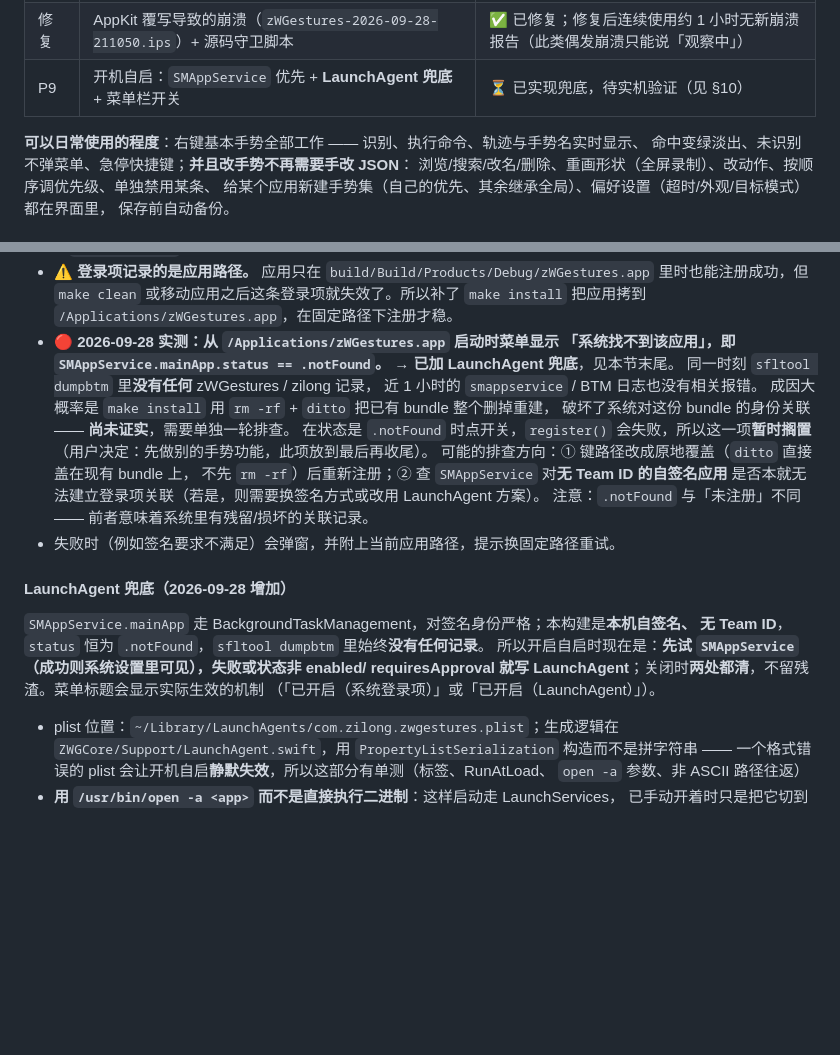
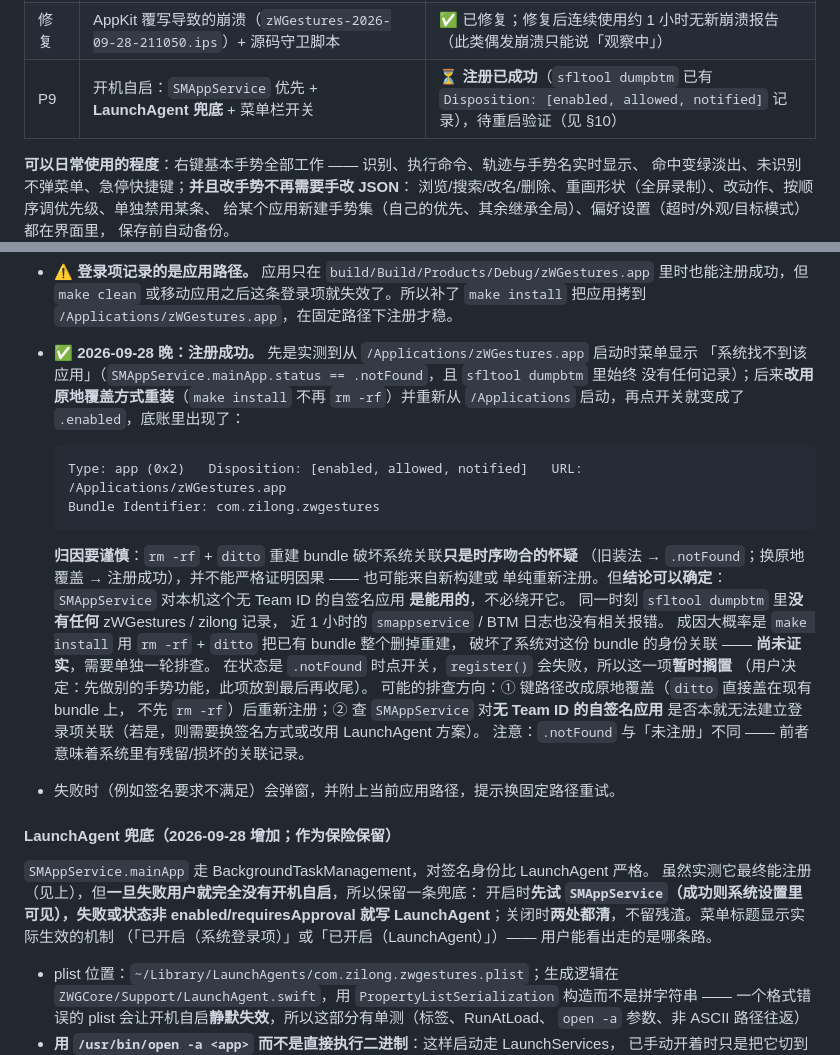
Before and after one commit to ZilongYang/zWGestures, a Markdown page: docs/ROADMAP.md, 2 parts joined by grey strips. GitHub-like rendering; blank space fills up the shorter version.

Commit message:
P9 结论更正：SMAppService 在本机确实能注册（不是「恒为 notFound」）
实测序列：
1. 旧的 rm -rf + ditto 装法 + 从 /Applications 启动 → status 为 .notFound，sfltool dumpbtm 全空
2. 改成原地覆盖重装（make install 不再 rm -rf）+ 重新从 /Applications 启动
3. 点开关 → status 变为 .enabled，底账里出现
   Type: app (0x2)  Disposition: [enabled, allowed, notified]  URL: /Applications/zWGestures.app
   且没有写 LaunchAgent（兜底未被用到）

因此：
- 撤回我之前「本机自签名无 Team ID ⇒ SMAppService 用不了」的判断，那是**错的**
- 「rm -rf 重建 bundle 破坏系统关联」只是**时序吻合**的怀疑，不宣称因果
- LaunchAgent 兜底作为保险保留（注册失败时用户不至于完全没有开机自启），
  菜单标题会显示实际生效的机制
- P9 状态改为「注册已成功，待重启验证」

文档（ROADMAP §10 / README）与结论同步更正。

````diff
--- a/docs/ROADMAP.md
+++ b/docs/ROADMAP.md
@@ -36,7 +36,7 @@ Rosetta。
 | P6i | **应用目标管理**：新增（从运行中的应用 / 选 `.app` 文件）、移除手势集 | ✅ 已实机验证（Brave Browser 目标已建、bundleId 正确并已落盘） |
 | P6j | **应用手势集继承全局**（自己的优先，其余继承；每目标一个开关） | ✅ 已实机验证 |
 | 修复 | AppKit 覆写导致的崩溃（`zWGestures-2026-09-28-211050.ips`）+ 源码守卫脚本 | ✅ 已修复；修复后连续使用约 1 小时无新崩溃报告（此类偶发崩溃只能说「观察中」） |
-| P9 | 开机自启：`SMAppService` 优先 + **LaunchAgent 兜底** + 菜单栏开关 | ⏳ 已实现兜底，待实机验证（见 §10） |
+| P9 | 开机自启：`SMAppService` 优先 + **LaunchAgent 兜底** + 菜单栏开关 | ⏳ **注册已成功**（`sfltool dumpbtm` 已有 `Disposition: [enabled, allowed, notified]` 记录），待重启验证（见 §10） |
 
 **可以日常使用的程度**：右键基本手势全部工作 —— 识别、执行命令、轨迹与手势名实时显示、
 命中变绿淡出、未识别不弹菜单、急停快捷键；**并且改手势不再需要手改 JSON**：
@@ -253,9 +253,20 @@ Command = KeySeqCommand{IsSystemHotKey, Keys} | WebSearchCommand{SearchEngine}
   `build/Build/Products/Debug/zWGestures.app` 里时也能注册成功，但 `make clean`
   或移动应用之后这条登录项就失效了。所以补了 `make install` 把应用拷到
   `/Applications/zWGestures.app`，在固定路径下注册才稳。
-- 🔴 **2026-09-28 实测：从 `/Applications/zWGestures.app` 启动时菜单显示
-  「系统找不到该应用」，即 `SMAppService.mainApp.status == .notFound`。**
-  → **已加 LaunchAgent 兜底**，见本节末尾。
+- ✅ **2026-09-28 晚：注册成功。** 先是实测到从 `/Applications/zWGestures.app` 启动时菜单显示
+  「系统找不到该应用」（`SMAppService.mainApp.status == .notFound`，且 `sfltool dumpbtm` 里始终
+  没有任何记录）；后来**改用原地覆盖方式重装**（`make install` 不再 `rm -rf`）并重新从
+  `/Applications` 启动，再点开关就变成了 `.enabled`，底账里出现了：
+
+  ```
+  Type: app (0x2)   Disposition: [enabled, allowed, notified]   URL: /Applications/zWGestures.app
+  Bundle Identifier: com.zilong.zwgestures
+  ```
+
+  **归因要谨慎**：`rm -rf` + `ditto` 重建 bundle 破坏系统关联**只是时序吻合的怀疑**
+  （旧装法 → `.notFound`；换原地覆盖 → 注册成功），并不能严格证明因果 —— 也可能来自新构建或
+  单纯重新注册。但**结论可以确定**：`SMAppService` 对本机这个无 Team ID 的自签名应用
+  **是能用的**，不必绕开它。
   同一时刻 `sfltool dumpbtm` 里**没有任何** zWGestures / zilong 记录，
   近 1 小时的 `smappservice` / BTM 日志也没有相关报错。
   成因大概率是 `make install` 用 `rm -rf` + `ditto` 把已有 bundle 整个删掉重建，
@@ -268,13 +279,13 @@ Command = KeySeqCommand{IsSystemHotKey, Keys} | WebSearchCommand{SearchEngine}
   注意：`.notFound` 与「未注册」不同 —— 前者意味着系统里有残留/损坏的关联记录。
 - 失败时（例如签名要求不满足）会弹窗，并附上当前应用路径，提示换固定路径重试。
 
-#### LaunchAgent 兜底（2026-09-28 增加）
+#### LaunchAgent 兜底（2026-09-28 增加；作为保险保留）
 
-`SMAppService.mainApp` 走 BackgroundTaskManagement，对签名身份严格；本构建是**本机自签名、
-无 Team ID**，`status` 恒为 `.notFound`，`sfltool dumpbtm` 里始终**没有任何记录**。
-所以开启自启时现在是：**先试 `SMAppService`（成功则系统设置里可见），失败或状态非 enabled/
-requiresApproval 就写 LaunchAgent**；关闭时**两处都清**，不留残渣。菜单标题会显示实际生效的机制
-（「已开启（系统登录项）」或「已开启（LaunchAgent）」）。
+`SMAppService.mainApp` 走 BackgroundTaskManagement，对签名身份比 LaunchAgent 严格。
+虽然实测它最终能注册（见上），但**一旦失败用户就完全没有开机自启**，所以保留一条兜底：
+开启时**先试 `SMAppService`（成功则系统设置里可见），失败或状态非 enabled/requiresApproval
+就写 LaunchAgent**；关闭时**两处都清**，不留残渣。菜单标题显示实际生效的机制
+（「已开启（系统登录项）」或「已开启（LaunchAgent）」）—— 用户能看出走的是哪条路。
 
 - plist 位置：`~/Library/LaunchAgents/com.zilong.zwgestures.plist`；生成逻辑在
   `ZWGCore/Support/LaunchAgent.swift`，用 `PropertyListSerialization` 构造而不是拼字符串 ——
````
Also changed, not shown: README.md (+7 -5 lines).
